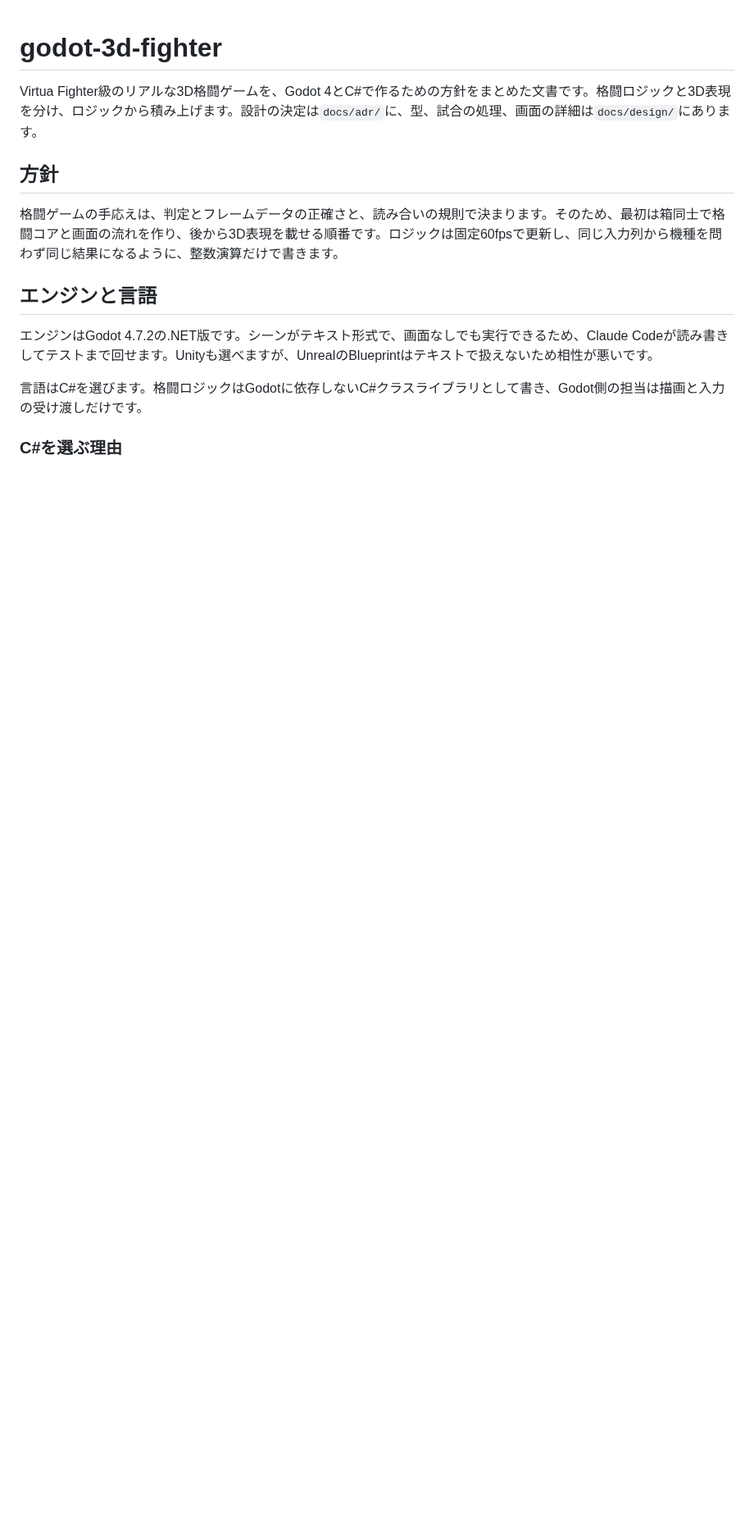
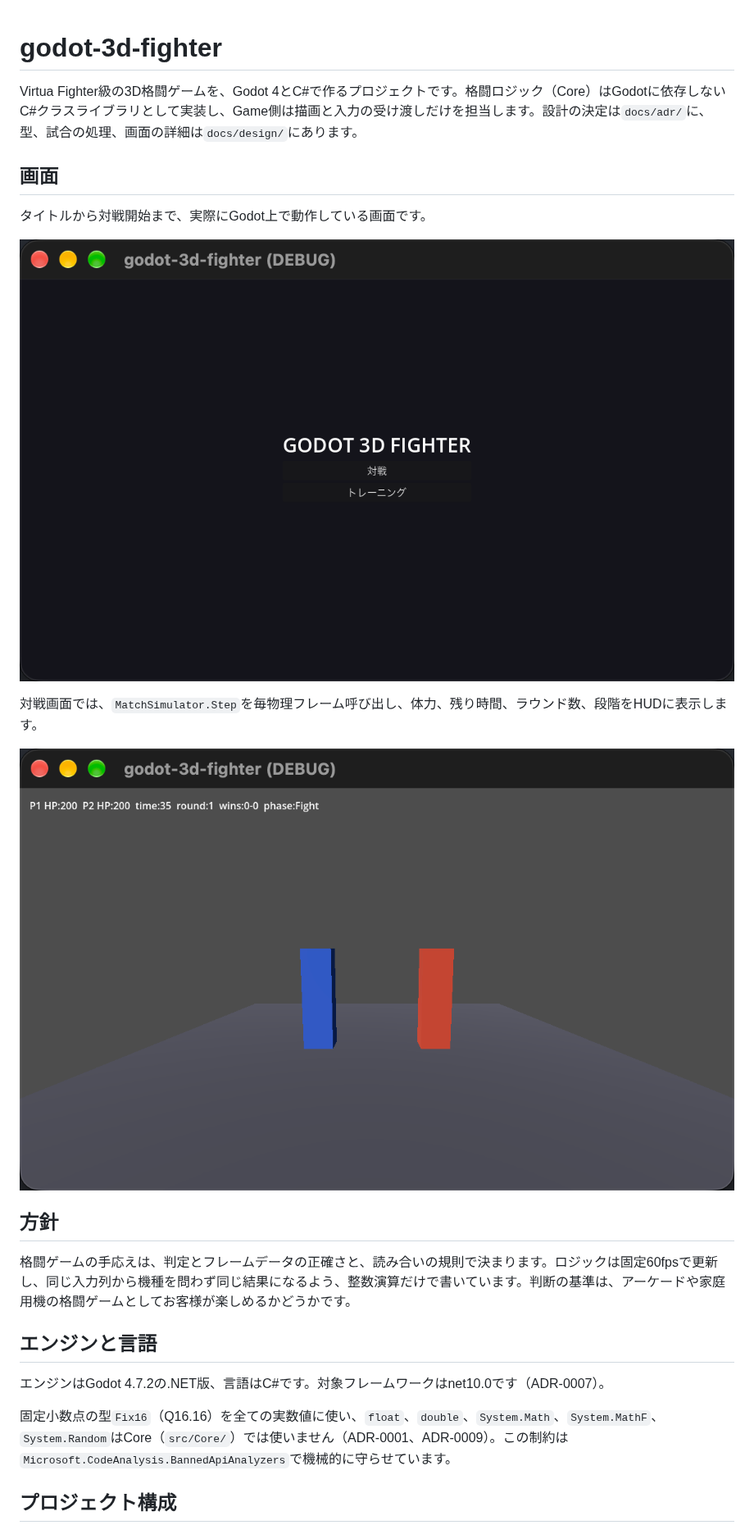
Before and after one commit to okamyuji/godot-3d-fighter, a Markdown page: README.md, the part around one of its changes. Shown at 82% size. Rendered like a GitHub page; pictures changed too: docs/images/match-screen.png (added), docs/images/title-screen.png (added); blank space fills up the shorter version.

```diff
--- a/README.md
+++ b/README.md
@@ -1,16 +1,26 @@
 # godot-3d-fighter
 
-Virtua Fighter級のリアルな3D格闘ゲームを、Godot 4とC#で作るための方針をまとめた文書です。格闘ロジックと3D表現を分け、ロジックから積み上げます。設計の決定は`docs/adr/`に、型、試合の処理、画面の詳細は`docs/design/`にあります。
+Virtua Fighter級の3D格闘ゲームを、Godot 4とC#で作るプロジェクトです。格闘ロジック（Core）はGodotに依存しないC#クラスライブラリとして実装し、Game側は描画と入力の受け渡しだけを担当します。設計の決定は`docs/adr/`に、型、試合の処理、画面の詳細は`docs/design/`にあります。
+
+## 画面
+
+タイトルから対戦開始まで、実際にGodot上で動作している画面です。
+
+![タイトル画面](docs/images/title-screen.png)
+
+対戦画面では、`MatchSimulator.Step`を毎物理フレーム呼び出し、体力、残り時間、ラウンド数、段階をHUDに表示します。
+
+![対戦画面](docs/images/match-screen.png)
 
 ## 方針
 
-格闘ゲームの手応えは、判定とフレームデータの正確さと、読み合いの規則で決まります。そのため、最初は箱同士で格闘コアと画面の流れを作り、後から3D表現を載せる順番です。ロジックは固定60fpsで更新し、同じ入力列から機種を問わず同じ結果になるように、整数演算だけで書きます。
+格闘ゲームの手応えは、判定とフレームデータの正確さと、読み合いの規則で決まります。ロジックは固定60fpsで更新し、同じ入力列から機種を問わず同じ結果になるよう、整数演算だけで書いています。判断の基準は、アーケードや家庭用機の格闘ゲームとしてお客様が楽しめるかどうかです。
 
 ## エンジンと言語
 
-エンジンはGodot 4.7.2の.NET版です。シーンがテキスト形式で、画面なしでも実行できるため、Claude Codeが読み書きしてテストまで回せます。Unityも選べますが、UnrealのBlueprintはテキストで扱えないため相性が悪いです。
+エンジンはGodot 4.7.2の.NET版、言語はC#です。対象フレームワークはnet10.0です（ADR-0007）。
 
-言語はC#を選びます。格闘ロジックはGodotに依存しないC#クラスライブラリとして書き、Godot側の担当は描画と入力の受け渡しだけです。
+固定小数点の型`Fix16`（Q16.16）を全ての実数値に使い、`float`、`double`、`System.Math`、`System.MathF`、`System.Random`はCore（`src/Core/`）では使いません（ADR-0001、ADR-0009）。この制約は`Microsoft.CodeAnalysis.BannedApiAnalyzers`で機械的に守らせています。
 
-### C#を選ぶ理由
+## プロジェクト構成
 
```
Also changed, not shown: other parts of README.md (+46 -39 lines).
